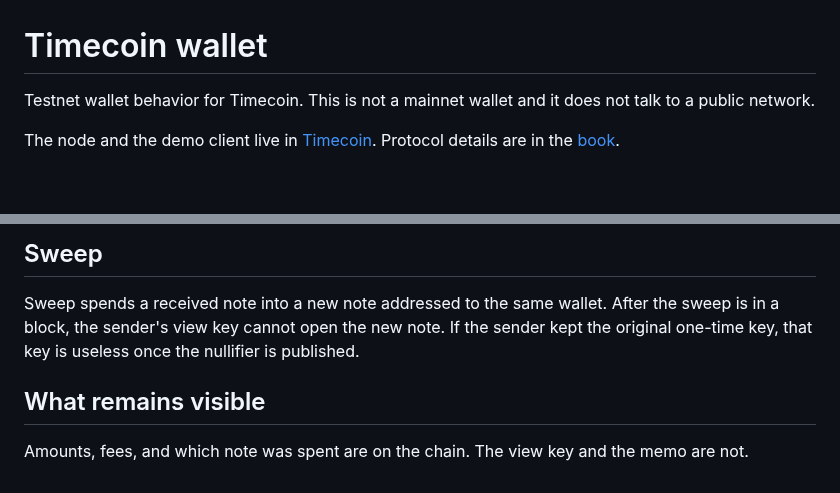
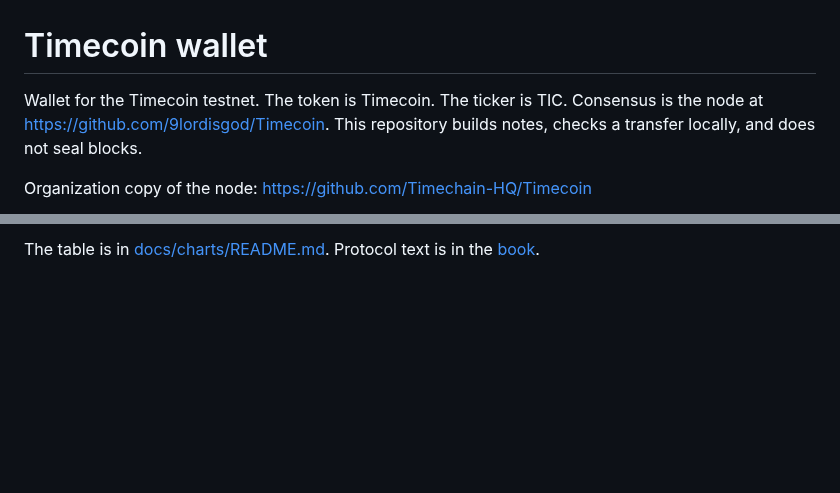
Before and after one commit to Timechain-HQ/wallet, a Markdown page: README.md, 2 parts joined by grey strips. Drawn GitHub-style; blank space fills up the shorter version.

```diff
--- a/README.md
+++ b/README.md
@@ -1,6 +1,6 @@
 # Timecoin wallet
 
-Testnet wallet behavior for Timecoin. This is not a mainnet wallet and it does not talk to a public network.
+Wallet for the Timecoin testnet. The token is Timecoin. The ticker is TIC. Consensus is the node at <https://github.com/9lordisgod/Timecoin>. This repository builds notes, checks a transfer locally, and does not seal blocks.
 
-The node and the demo client live in [Timecoin](https://github.com/Timechain-HQ/Timecoin). Protocol details are in the [book](https://github.com/Timechain-HQ/book).
+Organization copy of the node: <https://github.com/Timechain-HQ/Timecoin>
 
@@ -23,8 +34,2 @@ The wallet selects its own notes until they cover the amount and the fee. It bui
 
-## Sweep
-
-Sweep spends a received note into a new note addressed to the same wallet. After the sweep is in a block, the sender's view key cannot open the new note. If the sender kept the original one-time key, that key is useless once the nullifier is published.
-
-## What remains visible
-
-Amounts, fees, and which note was spent are on the chain. The view key and the memo are not.
+The table is in [docs/charts/README.md](docs/charts/README.md). Protocol text is in the [book](https://github.com/Timechain-HQ/book).
```
Also changed, not shown: other parts of README.md (+20 -9 lines), docs/charts/README.md (added, +15 -0 lines), docs/charts/balances.png (added), docs/charts/note-bytes.png (added), docs/charts/opened.png (added), docs/charts/selection.png (added), 10 other files.
